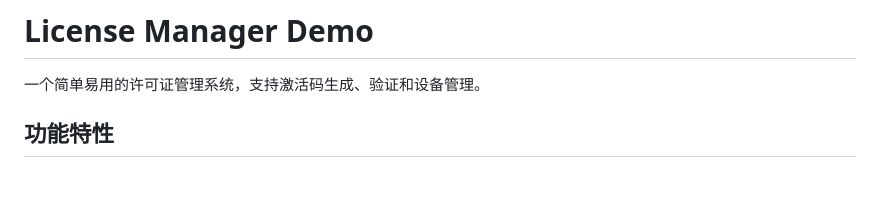
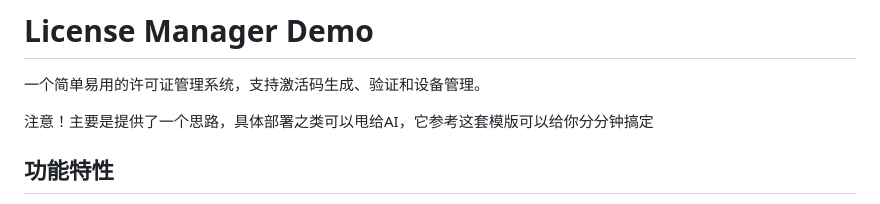
Before and after one commit to Wcowin/OneClip-License-Manager, a Markdown page: README.md, the part around the change. Drawn GitHub-style; blank space fills up the shorter version.

```diff
--- a/README.md
+++ b/README.md
@@ -1,6 +1,8 @@
 # License Manager Demo
 
 一个简单易用的许可证管理系统，支持激活码生成、验证和设备管理。
+
+注意！主要是提供了一个思路，具体部署之类可以甩给AI，它参考这套模版可以给你分分钟搞定
 
 ## 功能特性
 
```
